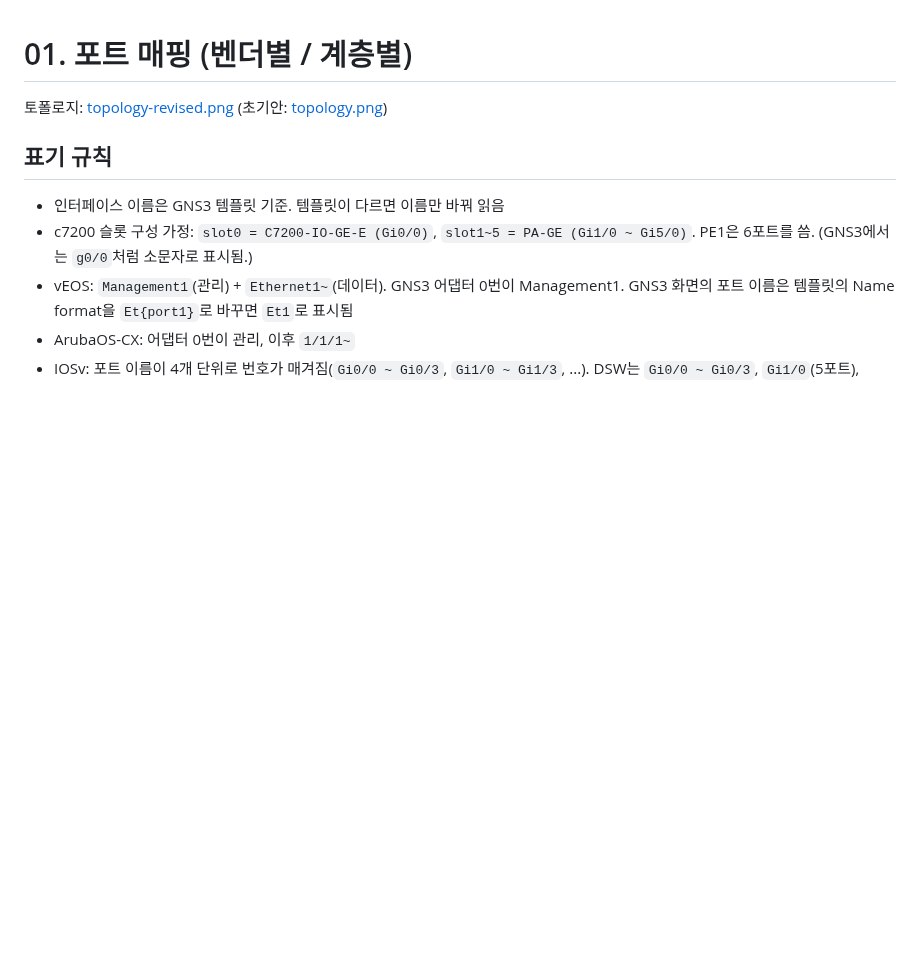
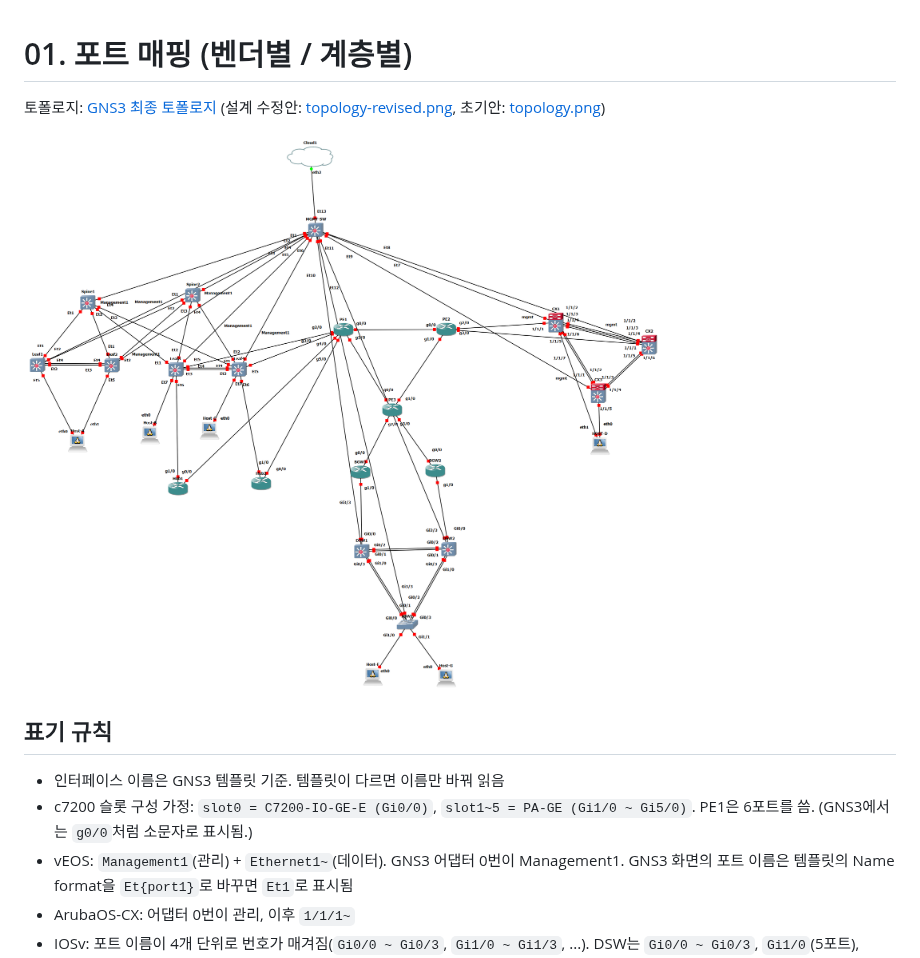
Before and after one commit to KSNAM97/multivendor-evpn-mpls-ipsec-lab, a Markdown page: 00-overview/01-port-mapping.md, the part around the change. Drawn GitHub-style; pictures changed too: 00-overview/images/gns3-topology.png (added); blank space fills up the shorter version.

```diff
--- a/00-overview/01-port-mapping.md
+++ b/00-overview/01-port-mapping.md
@@ -1,6 +1,8 @@
 # 01. 포트 매핑 (벤더별 / 계층별)
 
-토폴로지: [topology-revised.png](topology-revised.png) (초기안: [topology.png](topology.png))
+토폴로지: [GNS3 최종 토폴로지](images/gns3-topology.png) (설계 수정안: [topology-revised.png](topology-revised.png), 초기안: [topology.png](topology.png))
+
+![GNS3 최종 토폴로지](images/gns3-topology.png)
 
 ## 표기 규칙
 
```
Also changed, not shown: 00-overview/README.md (+2 -0 lines), README.md (+50 -4 lines), docs/01-project-summary.md (added, +52 -0 lines), docs/02-architecture.md (added, +41 -0 lines), docs/03-verification-results.md (added, +56 -0 lines), docs/04-troubleshooting.md (added, +44 -0 lines), docs/05-limitations.md (added, +24 -0 lines), docs/README.md (added, +21 -0 lines).
